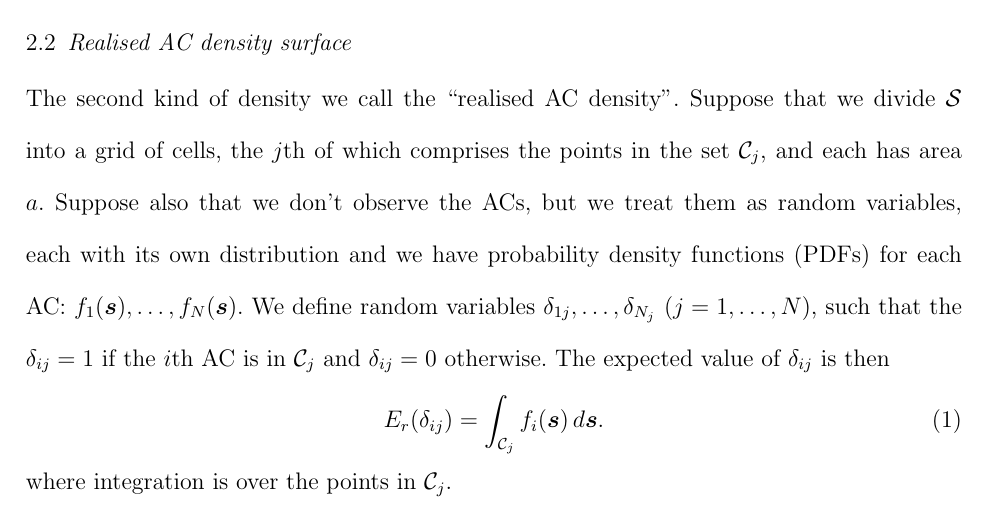
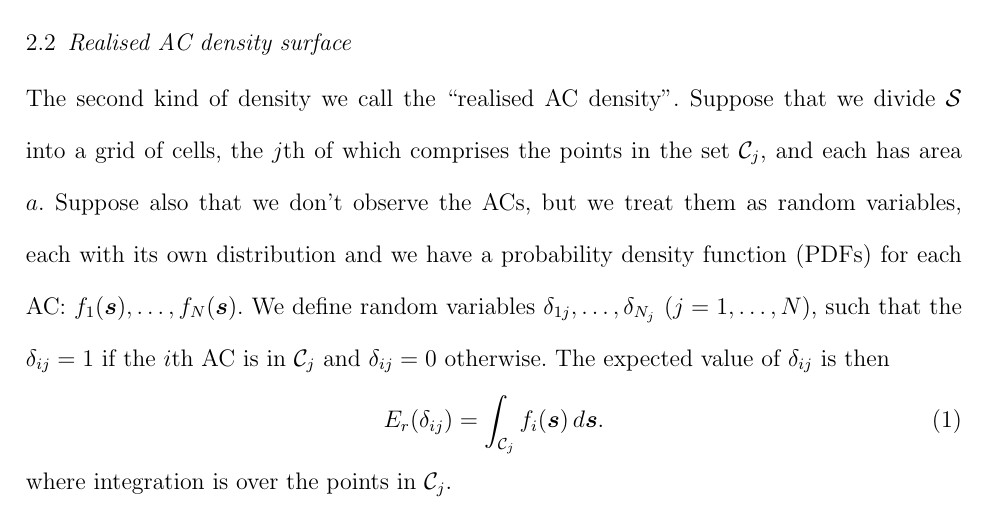
Before and after one commit to david-borchers/monalisa, a LaTeX document (paper/mona-lisa.tex): part of page 4 of 25, cut so that both start at the same text. Compiled offline with pdfLaTeX; a LaTeX package or settings file that is missing is left out.

Commit message:
Typo fix.

```diff
--- a/paper/mona-lisa.tex
+++ b/paper/mona-lisa.tex
@@ -72,7 +72,7 @@ The first we call the ``expected AC density'' surface. This is $D(\bm{s})$, the
 \subsection{Realised AC density surface} \label{s:racd}
 
 The second kind of density we call the ``realised AC density''. Suppose that we divide $\mathcal{S}$ into a grid of cells, the $j$th of which comprises the points in the set $\mathcal{C}_j$, and each has area $a$.
-Suppose also that we don't observe the ACs, but we treat them as random variables, each with its own distribution and we have probability density functions (PDFs) for each AC: $f_1(\bm{s}),\ldots,f_N(\bm{s})$. We define random variables $\delta_{1j},\ldots,\delta_{N_j}$ ($j=1,\ldots,N$), such that the $\delta_{ij}=1$ if the $i$th AC is in $\mathcal{C}_j$ and $\delta_{ij}=0$ otherwise. The expected value of $\delta_{ij}$ is then
+Suppose also that we don't observe the ACs, but we treat them as random variables, each with its own distribution and we have a probability density function (PDFs) for each AC: $f_1(\bm{s}),\ldots,f_N(\bm{s})$. We define random variables $\delta_{1j},\ldots,\delta_{N_j}$ ($j=1,\ldots,N$), such that the $\delta_{ij}=1$ if the $i$th AC is in $\mathcal{C}_j$ and $\delta_{ij}=0$ otherwise. The expected value of $\delta_{ij}$ is then
 \begin{equation}
 E_r(\delta_{ij})=\int_{\mathcal{C}_j} f_i(\bm{s}) \, d\bm{s}. \label{eq:realised-p_ij}
 \end{equation}
```
